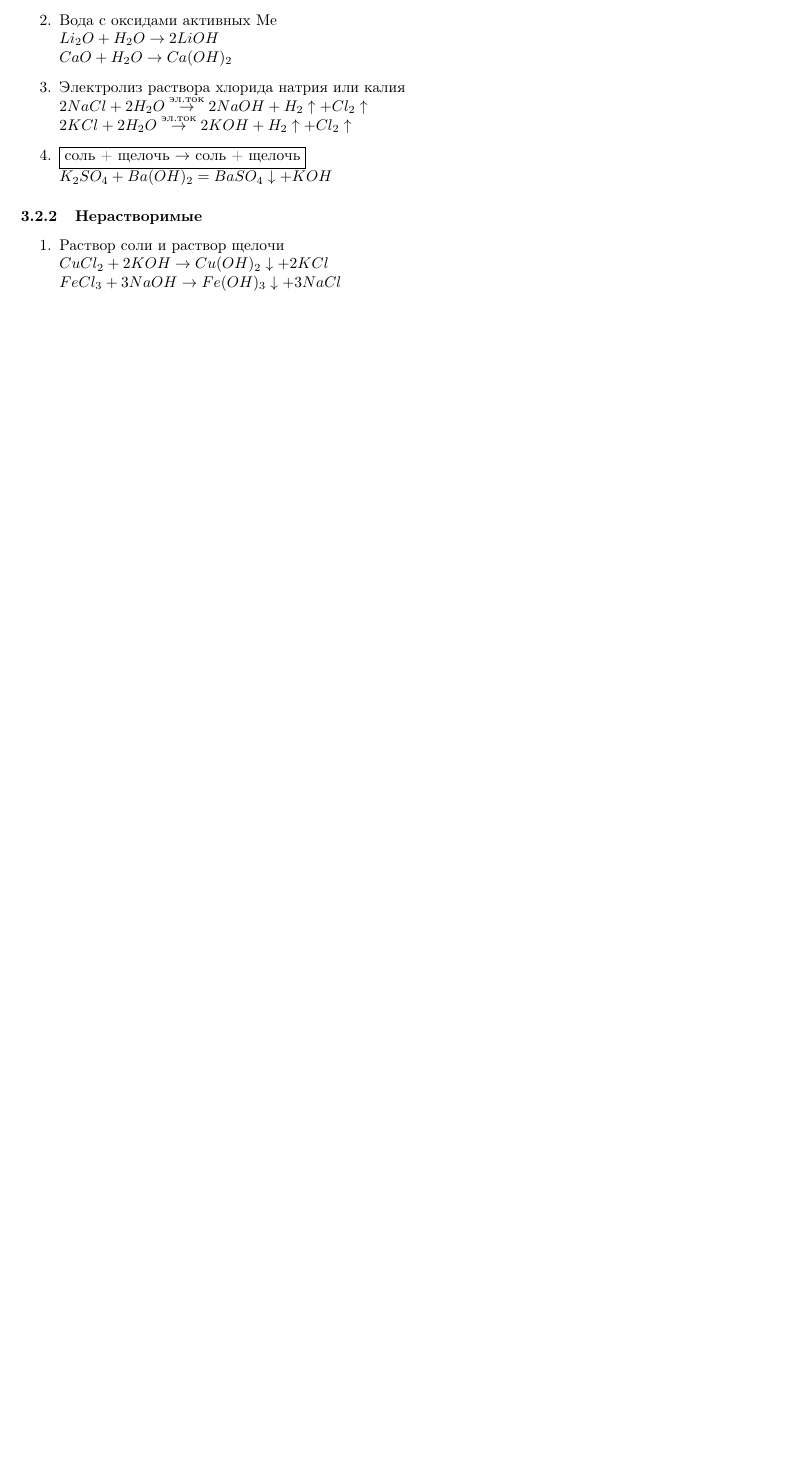
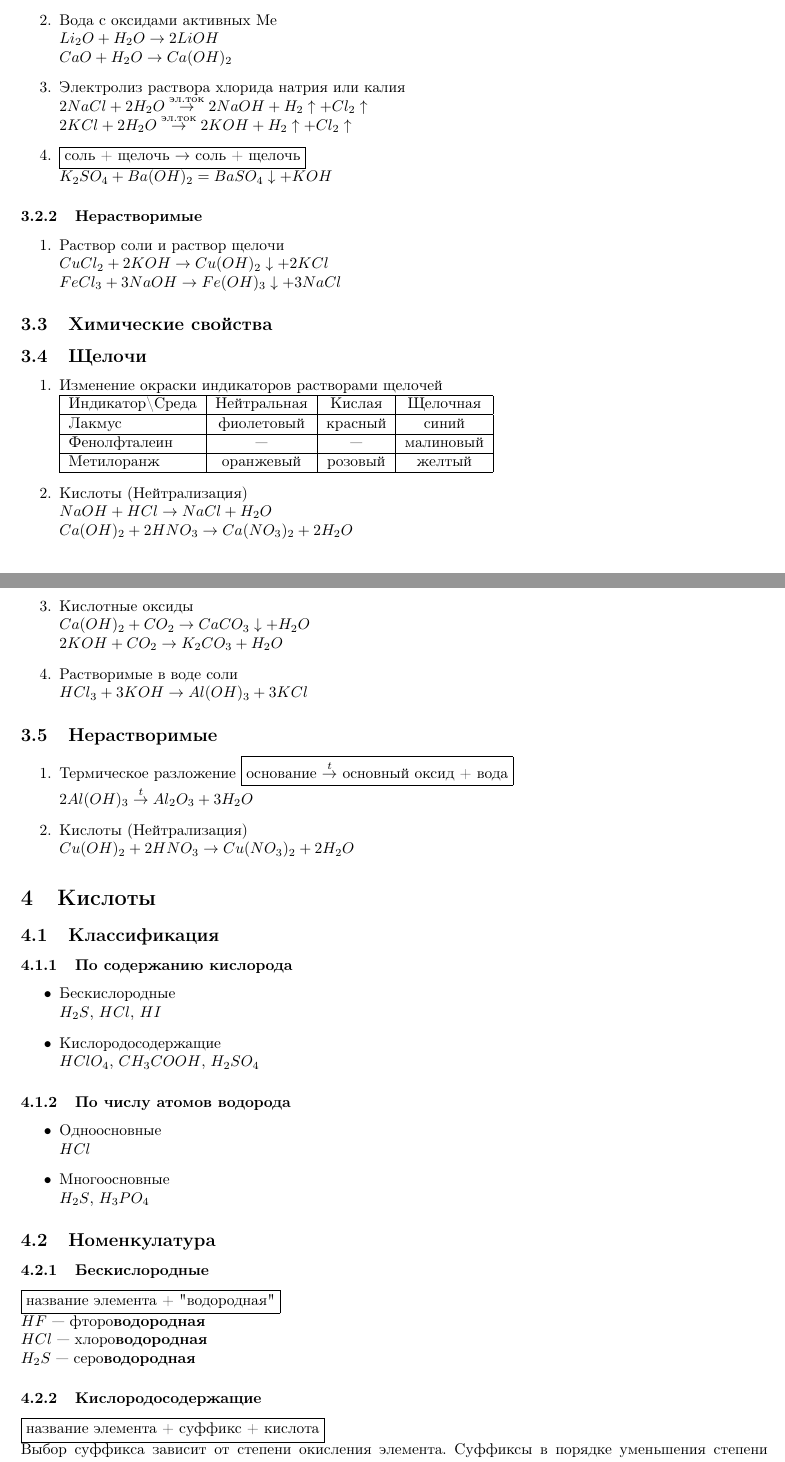
Before and after one commit to kotfind/chemistry_notes, a LaTeX document (main.tex, which reads Кислоты.tex, Основания.tex): part of page 2 of 2 before the commit and two parts of pages 2 and 3 of 4 after it, the two joined at a grey line, cut so that both start at the same text, the shorter picture padded with empty space. Compiled offline with pdfLaTeX.

Commit message:
оглавление, кислоты, щелочи

```diff
--- /dev/null
+++ b/Кислоты.tex
@@ -0,0 +1,37 @@
+\section{Кислоты}
+\subsection{Классификация}
+\subsubsection{По содержанию кислорода}
+\begin{itemize}
+    \item Бескислородные\\
+        $H_2S$, $HCl$, $HI$
+
+    \item Кислородосодержащие\\
+        $HClO_4$, $CH_3COOH$, $H_2SO_4$
+\end{itemize}
+
+
+\subsubsection{По числу атомов водорода}
+\begin{itemize}
+    \item Одноосновные\\
+        $HCl$
+
+    \item Многоосновные\\
+        $H_2S$, $H_3PO_4$
+
+\end{itemize}
+
+
+
+\subsection{Номенкулатура}
+\subsubsection{Бескислородные}
+\fbox{название элемента + "водородная"{}}\\
+$HF$   --- фторо\textbf{водородная}\\
+$HCl$  --- хлоро\textbf{водородная}\\
+$H_2S$ --- серо\textbf{водородная}
+
+
+\subsubsection{Кислородосодержащие}
+\fbox{название элемента + суффикс + кислота}\\
+Выбор суффикса зависит от степени окисления элемента.
+Суффиксы в порядке уменьшения степени окисления:
+\begin{enumerate}
--- a/Основания.tex
+++ b/Основания.tex
@@ -33,3 +33,44 @@
         $CuCl_2 + 2KOH \rightarrow Cu(OH)_2\downarrow + 2KCl$\\
         $FeCl_3 + 3NaOH \rightarrow Fe(OH)_3\downarrow + 3NaCl$
 \end{enumerate}
+
+
+
+\subsection{Химические свойства}
+\subsection{Щелочи}
+\begin{enumerate}
+    \item Изменение окраски индикаторов растворами щелочей\\
+    \begin{tabular}{| l | c | c | c |}
+        \hline
+        Индикатор\textbackslash Среда & Нейтральная & Кислая & Щелочная \\
+        \hline
+        Лакмус & фиолетовый & красный & синий \\
+        \hline
+        Фенолфталеин & --- & --- & малиновый \\
+        \hline
+        Метилоранж & оранжевый & розовый & желтый \\
+        \hline
+    \end{tabular}
+
+    \item Кислоты (Нейтрализация)\\
+        $NaOH + HCl \rightarrow NaCl + H_2O$\\
+        $Ca(OH)_2 + 2HNO_3 \rightarrow Ca(NO_3)_2 + 2H_2O$
+
+    \item Кислотные оксиды\\
+        $Ca(OH)_2 + CO_2 \rightarrow CaCO_3\downarrow + H_2O$\\
+        $2KOH + CO_2 \rightarrow K_2CO_3 + H_2O$
+
+    \item Растворимые в воде соли\\
+        $HCl_3 + 3KOH \rightarrow Al(OH)_3 + 3KCl$
+
+\end{enumerate}
+
+
+\subsection{Нерастворимые}
+\begin{enumerate}
+    \item Термическое разложение \fbox{основание $\tarrow$ основный оксид + вода}\\
+        $2Al(OH)_3 \tarrow Al_2O_3 + 3H_2O$
+
+    \item Кислоты (Нейтрализация)\\
+        $Cu(OH)_2 + 2HNO_3 \rightarrow Cu(NO_3)_2 + 2H_2O$
+\end{enumerate}
```
Also changed, not shown: main.tex (+4 -0 lines), Оксиды.tex (+1 -1 lines), main.pdf, Кислоты.tex (10 more changed lines).
